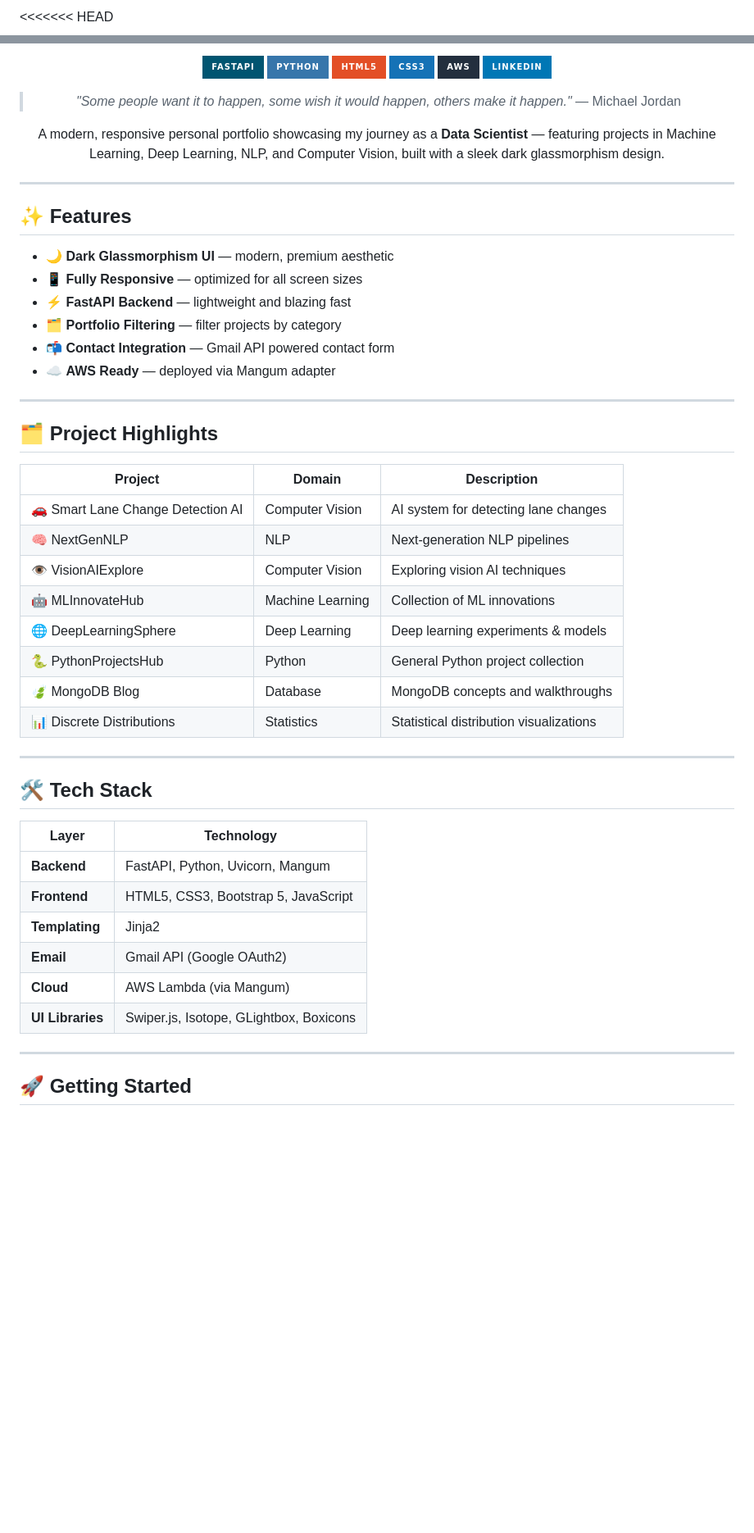
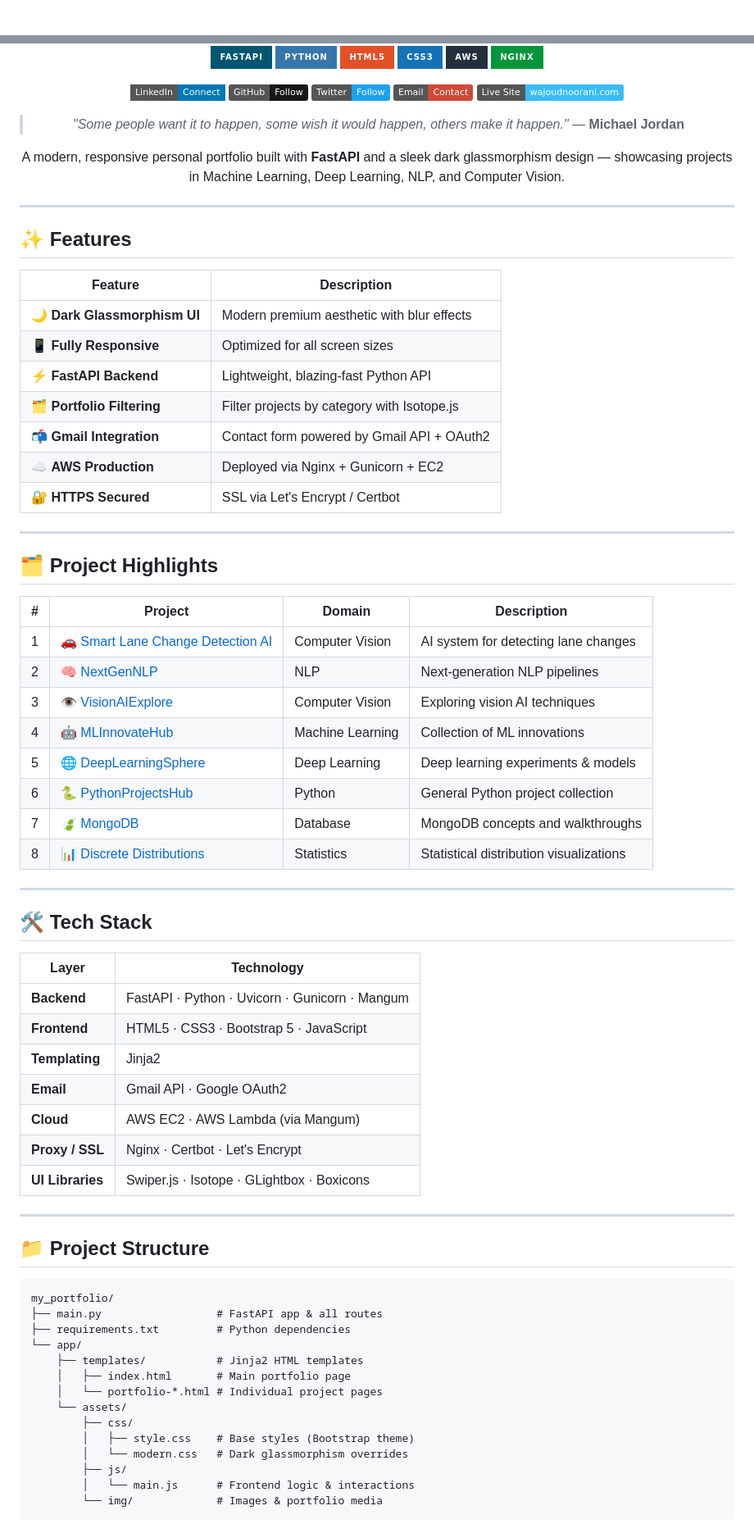
Before and after one commit to wajoud/my_portfolio, a Markdown page: README.md, 2 parts joined by grey strips. Shown at 82% size. Rendered like a GitHub page; badges without logos; blank space fills up the shorter version.

````diff
--- a/README.md
+++ b/README.md
@@ -1,3 +1,2 @@
-<<<<<<< HEAD
 <div align="center">
 
@@ -5,14 +4,21 @@
 
-[![FastAPI](https://img.shields.io/badge/FastAPI-005571?style=for-the-badge&logo=fastapi)](https://fastapi.tiangolo.com/)
+[![FastAPI](https://img.shields.io/badge/FastAPI-005571?style=for-the-badge&logo=fastapi&logoColor=white)](https://fastapi.tiangolo.com/)
 [![Python](https://img.shields.io/badge/Python-3776AB?style=for-the-badge&logo=python&logoColor=white)](https://www.python.org/)
 [![HTML5](https://img.shields.io/badge/HTML5-E34F26?style=for-the-badge&logo=html5&logoColor=white)](https://developer.mozilla.org/en-US/docs/Web/HTML)
 [![CSS3](https://img.shields.io/badge/CSS3-1572B6?style=for-the-badge&logo=css3&logoColor=white)](https://developer.mozilla.org/en-US/docs/Web/CSS)
 [![AWS](https://img.shields.io/badge/AWS-232F3E?style=for-the-badge&logo=amazon-aws&logoColor=white)](https://aws.amazon.com/)
-[![LinkedIn](https://img.shields.io/badge/LinkedIn-0077B5?style=for-the-badge&logo=linkedin&logoColor=white)](https://www.linkedin.com/in/wajoud-noorani-7b6054118/)
+[![Nginx](https://img.shields.io/badge/Nginx-009639?style=for-the-badge&logo=nginx&logoColor=white)](https://nginx.org/)
 
-> *"Some people want it to happen, some wish it would happen, others make it happen."* — Michael Jordan
+[![LinkedIn](https://img.shields.io/badge/LinkedIn-Connect-0077B5?style=flat-square&logo=linkedin)](https://www.linkedin.com/in/wajoud-noorani-7b6054118/)
+[![GitHub](https://img.shields.io/badge/GitHub-Follow-181717?flat-square&logo=github)](https://github.com/wajoud)
+[![Twitter](https://img.shields.io/badge/Twitter-Follow-1DA1F2?flat-square&logo=twitter)](https://twitter.com/WajoudNoorani)
+[![Email](https://img.shields.io/badge/Email-Contact-D14836?flat-square&logo=gmail)](mailto:wajoudnoorani59@gmail.com)
+[![Website](https://img.shields.io/badge/Live%20Site-wajoudnoorani.com-38bdf8?flat-square&logo=google-chrome&logoColor=white)](https://wajoudnoorani.com)
 
-A modern, responsive personal portfolio showcasing my journey as a **Data Scientist** — featuring projects in Machine Learning, Deep Learning, NLP, and Computer Vision, built with a sleek dark glassmorphism design.
+> *"Some people want it to happen, some wish it would happen, others make it happen."*
+> — **Michael Jordan**
+
+A modern, responsive personal portfolio built with **FastAPI** and a sleek dark glassmorphism design — showcasing projects in Machine Learning, Deep Learning, NLP, and Computer Vision.
 
 </div>
 
@@ -20,27 +26,30 @@ A modern, responsive personal portfolio showcasing my journey as a **Data Scient
 
 ## ✨ Features
 
-- 🌙 **Dark Glassmorphism UI** — modern, premium aesthetic
-- 📱 **Fully Responsive** — optimized for all screen sizes
-- ⚡ **FastAPI Backend** — lightweight and blazing fast
-- 🗂️ **Portfolio Filtering** — filter projects by category
-- 📬 **Contact Integration** — Gmail API powered contact form
-- ☁️ **AWS Ready** — deployed via Mangum adapter
+| Feature | Description |
+|---|---|
+| 🌙 **Dark Glassmorphism UI** | Modern premium aesthetic with blur effects |
+| 📱 **Fully Responsive** | Optimized for all screen sizes |
+| ⚡ **FastAPI Backend** | Lightweight, blazing-fast Python API |
+| 🗂️ **Portfolio Filtering** | Filter projects by category with Isotope.js |
+| 📬 **Gmail Integration** | Contact form powered by Gmail API + OAuth2 |
+| ☁️ **AWS Production** | Deployed via Nginx + Gunicorn + EC2 |
+| 🔐 **HTTPS Secured** | SSL via Let's Encrypt / Certbot |
 
 ---
 
 ## 🗂️ Project Highlights
 
-| Project | Domain | Description |
-|---|---|---|
-| 🚗 Smart Lane Change Detection AI | Computer Vision | AI system for detecting lane changes |
-| 🧠 NextGenNLP | NLP | Next-generation NLP pipelines |
-| 👁️ VisionAIExplore | Computer Vision | Exploring vision AI techniques |
-| 🤖 MLInnovateHub | Machine Learning | Collection of ML innovations |
-| 🌐 DeepLearningSphere | Deep Learning | Deep learning experiments & models |
-| 🐍 PythonProjectsHub | Python | General Python project collection |
-| 🍃 MongoDB Blog | Database | MongoDB concepts and walkthroughs |
-| 📊 Discrete Distributions | Statistics | Statistical distribution visualizations |
+| # | Project | Domain | Description |
+|---|---|---|---|
+| 1 | 🚗 [Smart Lane Change Detection AI](https://wajoudnoorani.com/Smart-Lane-Change-Detection-AI) | Computer Vision | AI system for detecting lane changes |
+| 2 | 🧠 [NextGenNLP](https://wajoudnoorani.com/NextGenNLP) | NLP | Next-generation NLP pipelines |
+| 3 | 👁️ [VisionAIExplore](https://wajoudnoorani.com/VisionAIExplore) | Computer Vision | Exploring vision AI techniques |
+| 4 | 🤖 [MLInnovateHub](https://wajoudnoorani.com/MLInnovateHub) | Machine Learning | Collection of ML innovations |
+| 5 | 🌐 [DeepLearningSphere](https://wajoudnoorani.com/DeepLearningSphere) | Deep Learning | Deep learning experiments & models |
+| 6 | 🐍 [PythonProjectsHub](https://wajoudnoorani.com/PythonProjectsHub) | Python | General Python project collection |
+| 7 | 🍃 [MongoDB](https://wajoudnoorani.com/MongoDB) | Database | MongoDB concepts and walkthroughs |
+| 8 | 📊 [Discrete Distributions](https://wajoudnoorani.com/Discrete-Distributions) | Statistics | Statistical distribution visualizations |
 
 ---
 
@@ -48,13 +57,32 @@ A modern, responsive personal portfolio showcasing my journey as a **Data Scient
 
 | Layer | Technology |
 |---|---|
-| **Backend** | FastAPI, Python, Uvicorn, Mangum |
-| **Frontend** | HTML5, CSS3, Bootstrap 5, JavaScript |
+| **Backend** | FastAPI · Python · Uvicorn · Gunicorn · Mangum |
+| **Frontend** | HTML5 · CSS3 · Bootstrap 5 · JavaScript |
 | **Templating** | Jinja2 |
-| **Email** | Gmail API (Google OAuth2) |
-| **Cloud** | AWS Lambda (via Mangum) |
-| **UI Libraries** | Swiper.js, Isotope, GLightbox, Boxicons |
+| **Email** | Gmail API · Google OAuth2 |
+| **Cloud** | AWS EC2 · AWS Lambda (via Mangum) |
+| **Proxy / SSL** | Nginx · Certbot · Let's Encrypt |
+| **UI Libraries** | Swiper.js · Isotope · GLightbox · Boxicons |
 
 ---
 
-## 🚀 Getting Started
+## 📁 Project Structure
+
+```
+my_portfolio/
+├── main.py                  # FastAPI app & all routes
+├── requirements.txt         # Python dependencies
+└── app/
+    ├── templates/           # Jinja2 HTML templates
+    │   ├── index.html       # Main portfolio page
+    │   └── portfolio-*.html # Individual project pages
+    └── assets/
+        ├── css/
+        │   ├── style.css    # Base styles (Bootstrap theme)
+        │   └── modern.css   # Dark glassmorphism overrides
+        ├── js/
+        │   └── main.js      # Frontend logic & interactions
+        └── img/             # Images & portfolio media
+```
+
````
Also changed, not shown: other parts of README.md (+114 -212 lines).
